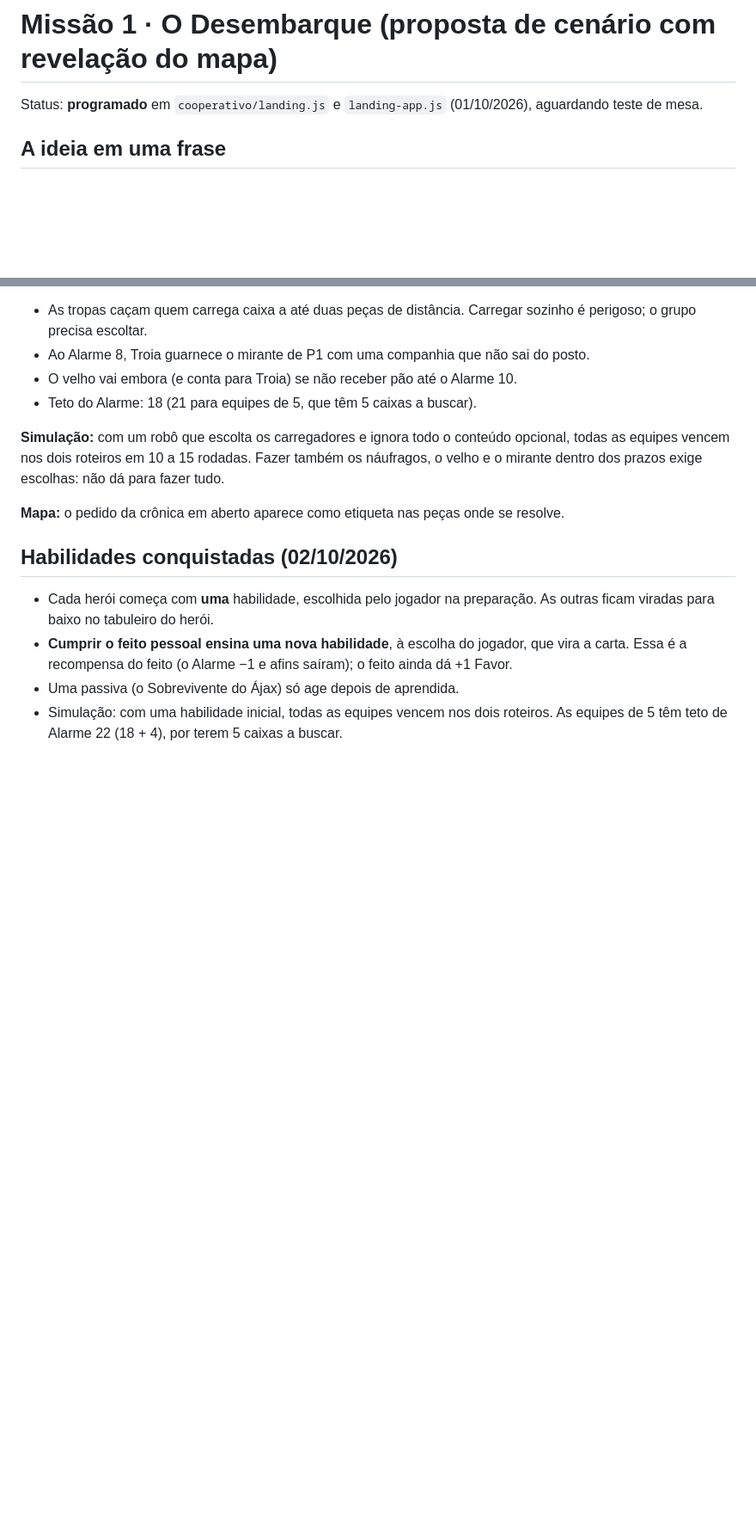
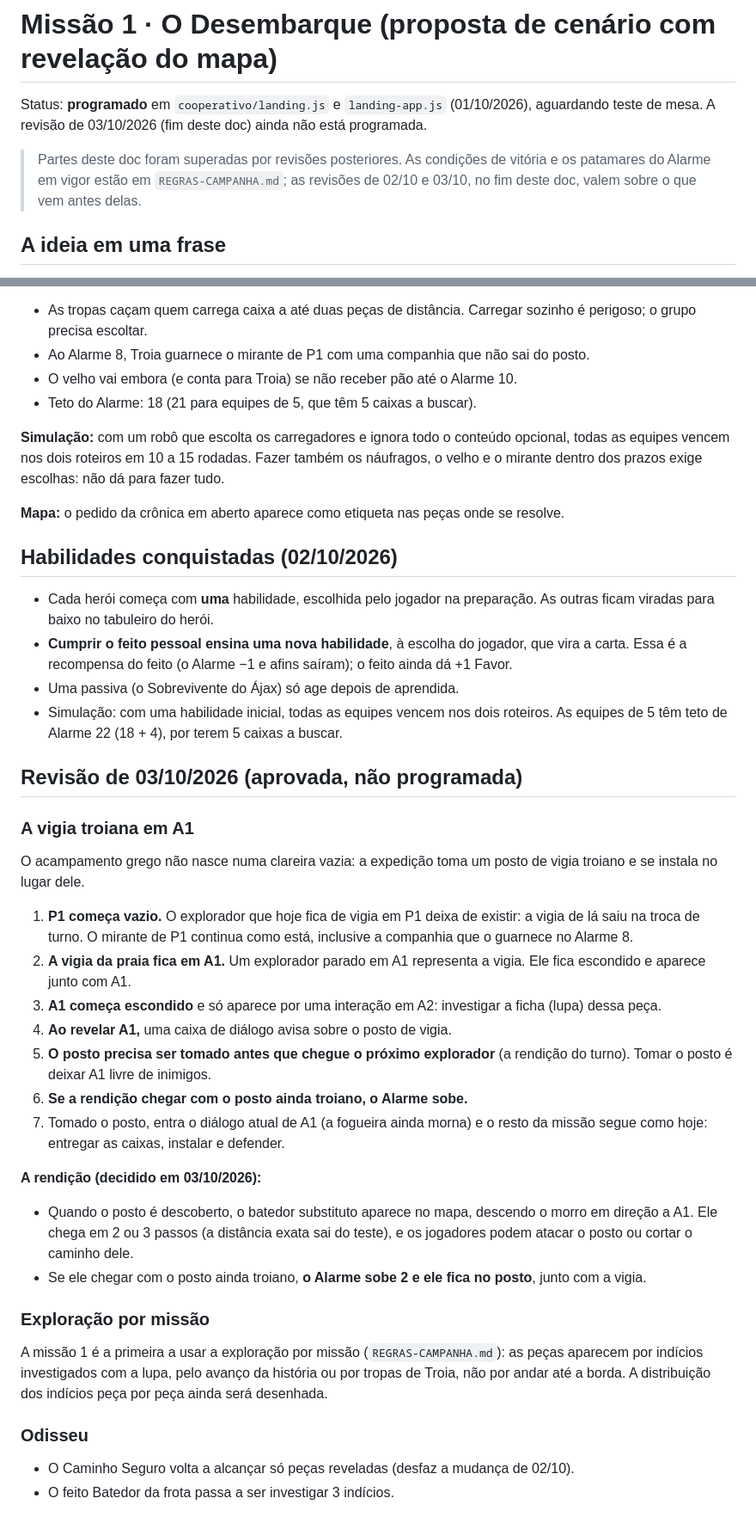
Before and after one commit to Felipe20Salles/Ilia-Troy, a Markdown page: docs/CENARIO-MISSAO-1.md, 2 parts joined by grey strips. Shown at 86% size. GitHub-like rendering; blank space fills up the shorter version.

```diff
--- a/docs/CENARIO-MISSAO-1.md
+++ b/docs/CENARIO-MISSAO-1.md
@@ -1,6 +1,8 @@
 # Missão 1 · O Desembarque (proposta de cenário com revelação do mapa)
 
-Status: **programado** em `cooperativo/landing.js` e `landing-app.js` (01/10/2026), aguardando teste de mesa.
+Status: **programado** em `cooperativo/landing.js` e `landing-app.js` (01/10/2026), aguardando teste de mesa. A revisão de 03/10/2026 (fim deste doc) ainda não está programada.
+
+> Partes deste doc foram superadas por revisões posteriores. As condições de vitória e os patamares do Alarme em vigor estão em `REGRAS-CAMPANHA.md`; as revisões de 02/10 e 03/10, no fim deste doc, valem sobre o que vem antes delas.
 
 ## A ideia em uma frase
 
@@ -190,3 +194,30 @@ O teste mostrou a missão fácil demais: dava para cumprir tudo, e os deuses e o
 - **Cumprir o feito pessoal ensina uma nova habilidade**, à escolha do jogador, que vira a carta. Essa é a recompensa do feito (o Alarme −1 e afins saíram); o feito ainda dá +1 Favor.
 - Uma passiva (o Sobrevivente do Ájax) só age depois de aprendida.
 - Simulação: com uma habilidade inicial, todas as equipes vencem nos dois roteiros. As equipes de 5 têm teto de Alarme 22 (18 + 4), por terem 5 caixas a buscar.
+
+## Revisão de 03/10/2026 (aprovada, não programada)
+
+### A vigia troiana em A1
+
+O acampamento grego não nasce numa clareira vazia: a expedição toma um posto de vigia troiano e se instala no lugar dele.
+
+1. **P1 começa vazio.** O explorador que hoje fica de vigia em P1 deixa de existir: a vigia de lá saiu na troca de turno. O mirante de P1 continua como está, inclusive a companhia que o guarnece no Alarme 8.
+2. **A vigia da praia fica em A1.** Um explorador parado em A1 representa a vigia. Ele fica escondido e aparece junto com A1.
+3. **A1 começa escondido** e só aparece por uma interação em A2: investigar a ficha (lupa) dessa peça.
+4. **Ao revelar A1,** uma caixa de diálogo avisa sobre o posto de vigia.
+5. **O posto precisa ser tomado antes que chegue o próximo explorador** (a rendição do turno). Tomar o posto é deixar A1 livre de inimigos.
+6. **Se a rendição chegar com o posto ainda troiano, o Alarme sobe.**
+7. Tomado o posto, entra o diálogo atual de A1 (a fogueira ainda morna) e o resto da missão segue como hoje: entregar as caixas, instalar e defender.
+
+**A rendição (decidido em 03/10/2026):**
+- Quando o posto é descoberto, o batedor substituto aparece no mapa, descendo o morro em direção a A1. Ele chega em 2 ou 3 passos (a distância exata sai do teste), e os jogadores podem atacar o posto ou cortar o caminho dele.
+- Se ele chegar com o posto ainda troiano, **o Alarme sobe 2 e ele fica no posto**, junto com a vigia.
+
+### Exploração por missão
+
+A missão 1 é a primeira a usar a exploração por missão (`REGRAS-CAMPANHA.md`): as peças aparecem por indícios investigados com a lupa, pelo avanço da história ou por tropas de Troia, não por andar até a borda. A distribuição dos indícios peça por peça ainda será desenhada.
+
+### Odisseu
+
+- O Caminho Seguro volta a alcançar só peças reveladas (desfaz a mudança de 02/10).
+- O feito Batedor da frota passa a ser investigar 3 indícios.
```
Also changed, not shown: other parts of docs/CENARIO-MISSAO-1.md (+12 -10 lines), docs/CENARIO-MISSAO-2.md (+12 -7 lines), docs/CENARIO-MISSAO-3.md (added, +127 -0 lines).
